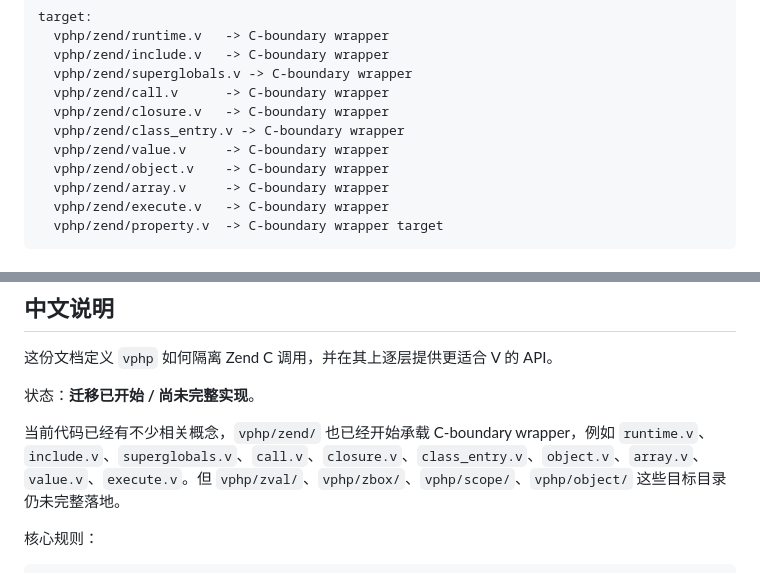
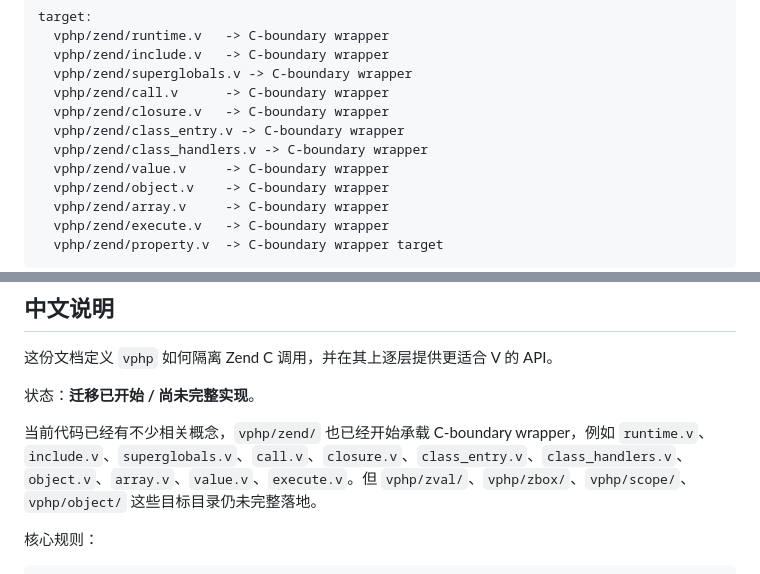
Before and after one commit to guweigang/vphpx, a Markdown page: vphp/docs/zend_wrapper_layers.md, 2 parts joined by grey strips. Drawn GitHub-style.

Commit message:
Document migrated Zend wrappers

```diff
--- a/vphp/docs/zend_wrapper_layers.md
+++ b/vphp/docs/zend_wrapper_layers.md
@@ -101,6 +101,7 @@ target:
   vphp/zend/call.v      -> C-boundary wrapper
   vphp/zend/closure.v   -> C-boundary wrapper
   vphp/zend/class_entry.v -> C-boundary wrapper
+  vphp/zend/class_handlers.v -> C-boundary wrapper
   vphp/zend/value.v     -> C-boundary wrapper
   vphp/zend/object.v    -> C-boundary wrapper
   vphp/zend/array.v     -> C-boundary wrapper
@@ -727,7 +728,7 @@ The name should make it obvious that direct `C.xxx` is expected inside that file
 
 状态：**迁移已开始 / 尚未完整实现**。
 
-当前代码已经有不少相关概念，`vphp/zend/` 也已经开始承载 C-boundary wrapper，例如 `runtime.v`、`include.v`、`superglobals.v`、`call.v`、`closure.v`、`class_entry.v`、`object.v`、`array.v`、`value.v`、`execute.v`。但 `vphp/zval/`、`vphp/zbox/`、`vphp/scope/`、`vphp/object/` 这些目标目录仍未完整落地。
+当前代码已经有不少相关概念，`vphp/zend/` 也已经开始承载 C-boundary wrapper，例如 `runtime.v`、`include.v`、`superglobals.v`、`call.v`、`closure.v`、`class_entry.v`、`class_handlers.v`、`object.v`、`array.v`、`value.v`、`execute.v`。但 `vphp/zval/`、`vphp/zbox/`、`vphp/scope/`、`vphp/object/` 这些目标目录仍未完整落地。
 
 核心规则：
 
```
